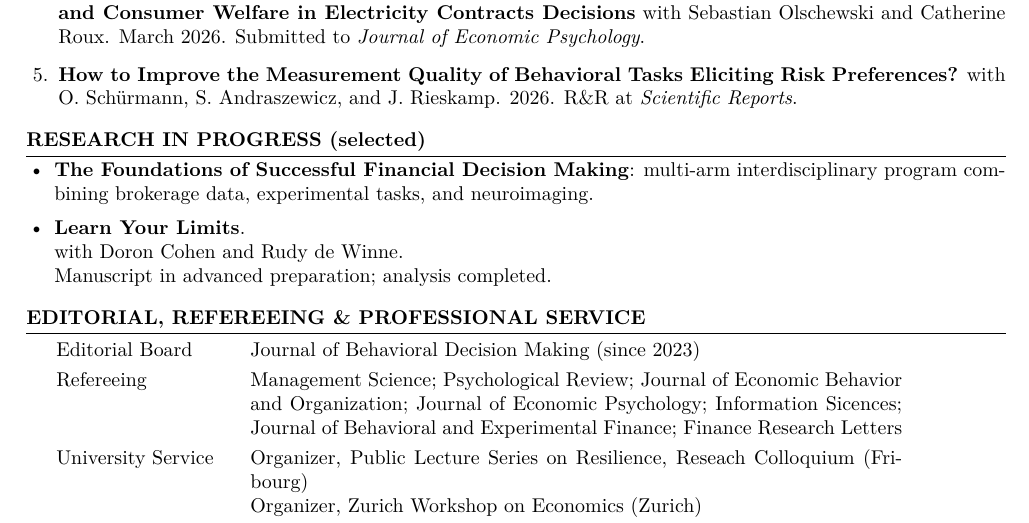
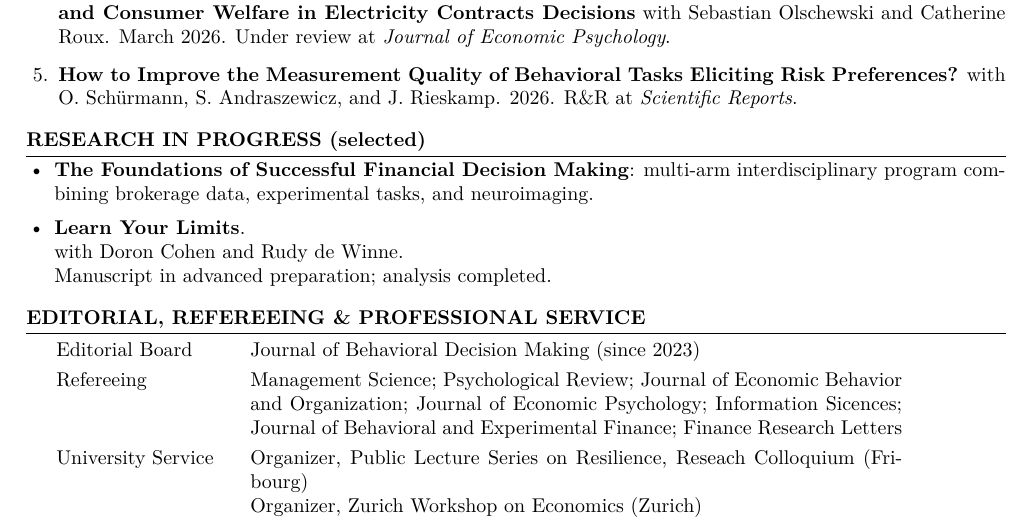
Before and after one commit to steveheinke/steveheinke.github.io, a LaTeX CV (CV_steveheinke.tex): part of page 2 of 2, cut so that both start at the same text. Compiled offline with pdfLaTeX.

Commit message:
Change Too Much Choice? status to "Under review at" JEP
Co-Authored-By: Claude Sonnet 5 <noreply@anthropic.com>

```diff
--- a/CV_steveheinke.tex
+++ b/CV_steveheinke.tex
@@ -121,7 +121,7 @@ with Carmen Morawetz (PI), Maurizio Sicorello (first author), and an internation
 Behavioral Structural Modeling}} with Melvin Marti, Sebastian Olschewski, Kevin Trutmann, and J\"{o}rg Rieskamp. April 2026.
 
 \item \href{https://www.dropbox.com/scl/fi/p3fi1nj35wwdsr722hg4l/Energy_Mix_Choice_under_Cognitive_Constraints_main.pdf?rlkey=z2r6zv3t0s2ri14t82d7rqi68&dl=0}{\textbf{Too Much Choice? A Lab-in-the-Field Experiment on Choice Overload, Cognitive Constraints, and Consumer Welfare in Electricity Contracts Decisions}} with Sebastian Olschewski
-and Catherine Roux. March 2026. Submitted to \textit{Journal of Economic Psychology}.
+and Catherine Roux. March 2026. Under review at \textit{Journal of Economic Psychology}.
 
 \item \href{https://tinyurl.com/2v4sk3vz}{\textbf{How to Improve the Measurement Quality of Behavioral Tasks Eliciting Risk Preferences?}}
 with O. Sch\"{u}rmann, S. Andraszewicz, and J. Rieskamp. 2026. R\&R at \textit{Scientific Reports}. % TODO: confirm full first names for Sch\"{u}rmann and Andraszewicz to match style of other CV entries
```
Also changed, not shown: index.md (+1 -1 lines), CV_steveheinke.pdf.
